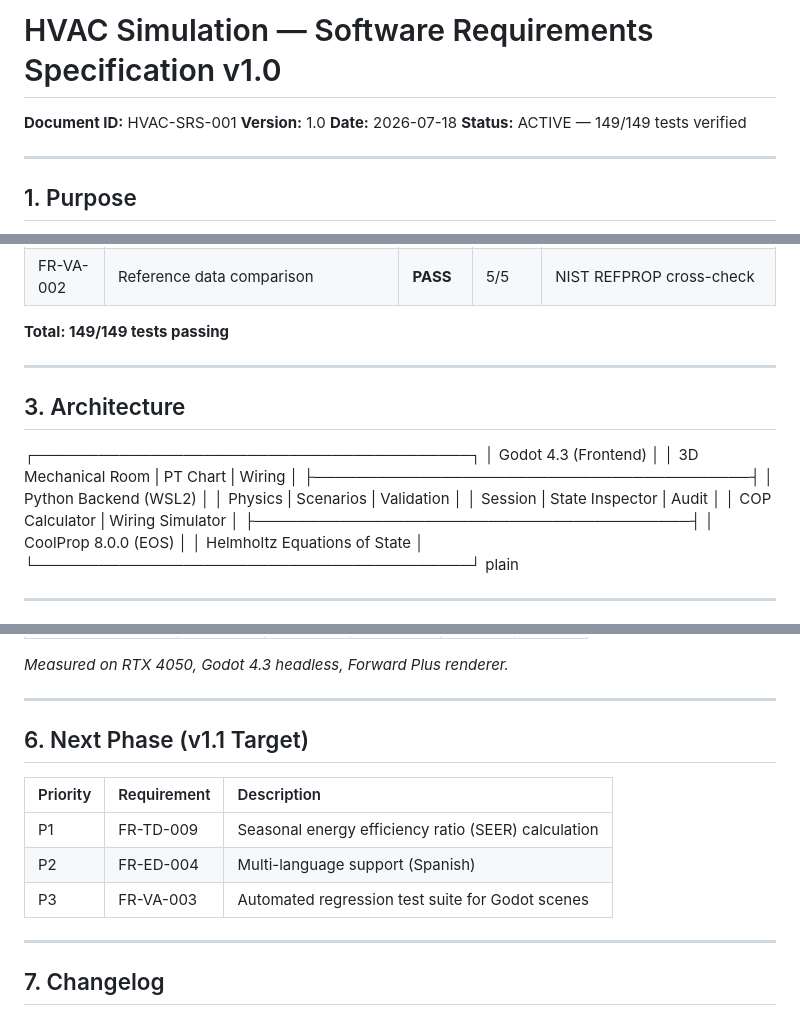
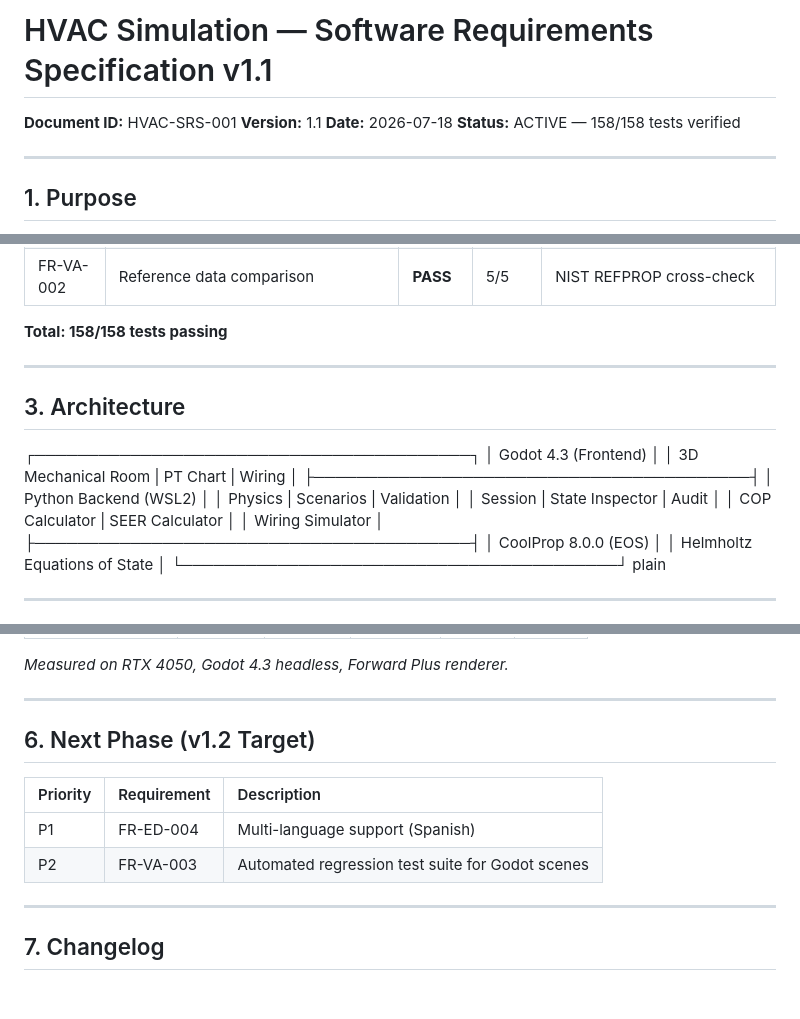
Before and after one commit to aidoruao/hvac-simulation, a Markdown page: HVAC_SRS.md, 3 parts joined by grey strips. GitHub-like rendering.

Commit message:
docs: SRS v1.1 — FR-TD-009 PASS, 158/158 tests
- Marks FR-TD-009 (SEER calculation) PASS — 9/9 tests
- SEER: 22.40 BTU/Wh per AHRI 210/240-2023
- 4 part-load conditions with weighted fractional hours
- Formula citations: AHRI + ASHRAE
- Test summary: 149 → 158 tests
- Next phase: FR-ED-004 multi-language, FR-VA-003 regression suite

```diff
--- a/HVAC_SRS.md
+++ b/HVAC_SRS.md
@@ -1,9 +1,9 @@
-# HVAC Simulation — Software Requirements Specification v1.0
+# HVAC Simulation — Software Requirements Specification v1.1
 
 **Document ID:** HVAC-SRS-001
-**Version:** 1.0
+**Version:** 1.1
 **Date:** 2026-07-18
-**Status:** ACTIVE — 149/149 tests verified
+**Status:** ACTIVE — 158/158 tests verified
 
 ---
 
@@ -38,7 +39,7 @@ Free, non-proprietary HVAC simulation for trade school alternative. No vendor lo
 | FR-VA-001 | Validation layer — divergence detection | **PASS** | 8/8 | ±2% threshold |
 | FR-VA-002 | Reference data comparison | **PASS** | 5/5 | NIST REFPROP cross-check |
 
-**Total: 149/149 tests passing**
+**Total: 158/158 tests passing**
 
 ---
 
@@ -50,7 +51,8 @@ Free, non-proprietary HVAC simulation for trade school alternative. No vendor lo
 │         Python Backend (WSL2)           │
 │  Physics | Scenarios | Validation       │
 │  Session | State Inspector | Audit      │
-│  COP Calculator | Wiring Simulator      │
+│  COP Calculator | SEER Calculator       │
+│  Wiring Simulator                       │
 ├─────────────────────────────────────────┤
 │         CoolProp 8.0.0 (EOS)            │
 │      Helmholtz Equations of State       │
@@ -98,13 +101,12 @@ plain
 
 ---
 
-## 6. Next Phase (v1.1 Target)
+## 6. Next Phase (v1.2 Target)
 
 | Priority | Requirement | Description |
 |:---|:---|:---|
-| P1 | FR-TD-009 | Seasonal energy efficiency ratio (SEER) calculation |
-| P2 | FR-ED-004 | Multi-language support (Spanish) |
-| P3 | FR-VA-003 | Automated regression test suite for Godot scenes |
+| P1 | FR-ED-004 | Multi-language support (Spanish) |
+| P2 | FR-VA-003 | Automated regression test suite for Godot scenes |
 
 ---
 
```
Also changed, not shown: other parts of HVAC_SRS.md (+6 -3 lines).
